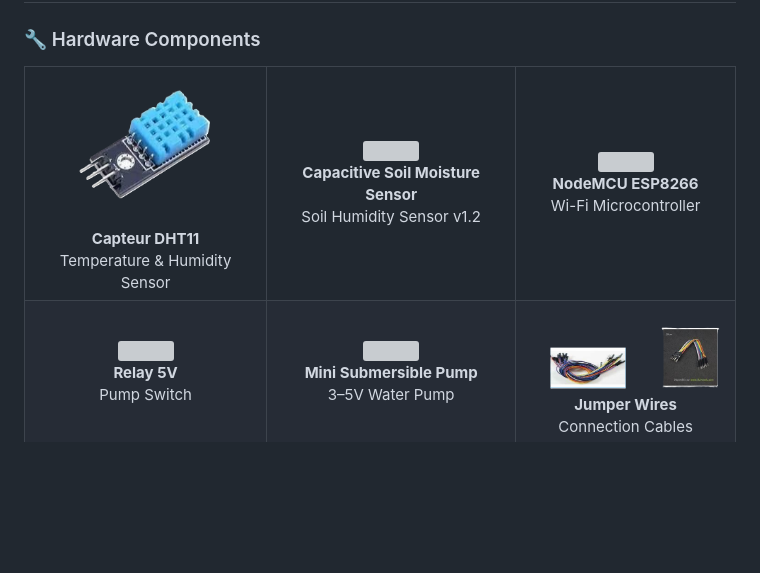
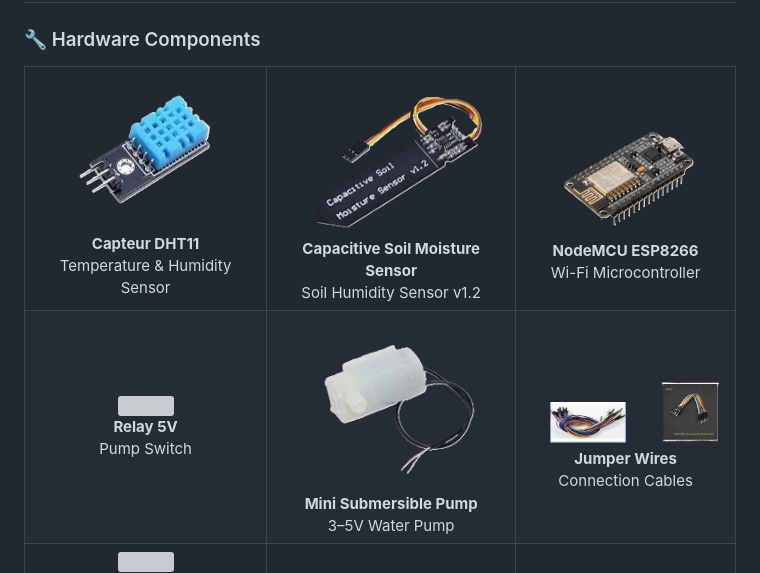
Before and after one commit to wassimhamdi2/Iraggation-App, a Markdown page: README.md, the part around the change. GitHub-like rendering; blank space fills up the shorter version; grey boxes are pictures that could not be loaded.

```diff
--- a/README.md
+++ b/README.md
@@ -12,11 +12,11 @@
       <b>Capteur DHT11</b><br/>Temperature & Humidity Sensor
     </td>
     <td align="center">
-      <img src="https://github.com/wassimhamdi2/Iraggation-App/blob/main/screenDemo/Capteur%20d'humidit%C3%A9%20du%20sol.PNG?raw=true" width="200"/><br/>
+      <img src="https://github.com/wassimhamdi2/Iraggation-App/blob/main/screenDemo/Capteur%20d%E2%80%99humidit%C3%A9%20capacitif%20v1.2.PNG?raw=true" width="200"/><br/>
       <b>Capacitive Soil Moisture Sensor</b><br/>Soil Humidity Sensor v1.2
     </td>
     <td align="center">
-      <img src="https://github.com/wassimhamdi2/Iraggation-App/blob/main/screenDemo/NodeMCU%20esp8266.PNG?raw=true" width="200"/><br/>
+      <img src="https://github.com/wassimhamdi2/Iraggation-App/blob/main/screenDemo/NodeMCU%20Esp8266.PNG?raw=true" width="200"/><br/>
       <b>NodeMCU ESP8266</b><br/>Wi-Fi Microcontroller
     </td>
   </tr>
@@ -26,7 +26,7 @@
       <b>Relay 5V</b><br/>Pump Switch
     </td>
     <td align="center">
-      <img src="https://github.com/wassimhamdi2/Iraggation-App/blob/main/screenDemo/pompe.PNG?raw=true" width="200"/><br/>
+      <img src="https://github.com/wassimhamdi2/Iraggation-App/blob/main/screenDemo/Mini%20pompe%20immergeable.PNG?raw=true" width="200"/><br/>
       <b>Mini Submersible Pump</b><br/>3–5V Water Pump
     </td>
     <td align="center">
```
